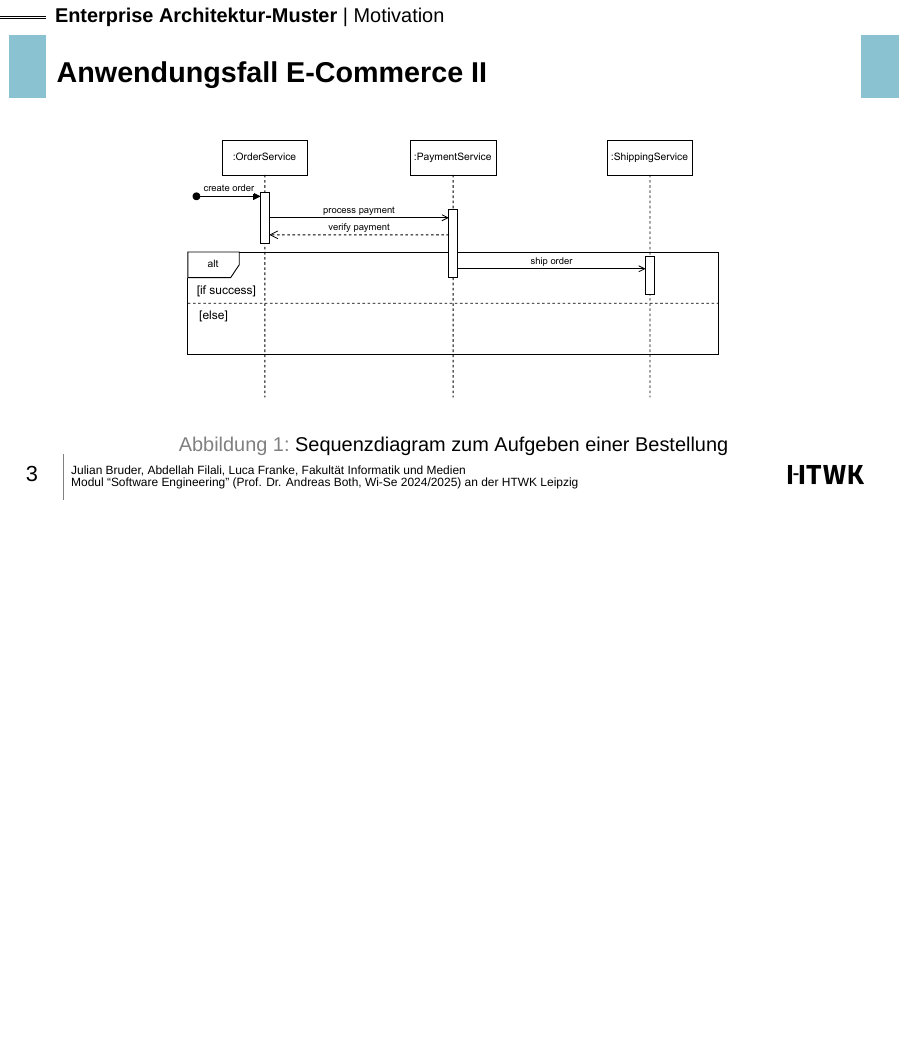
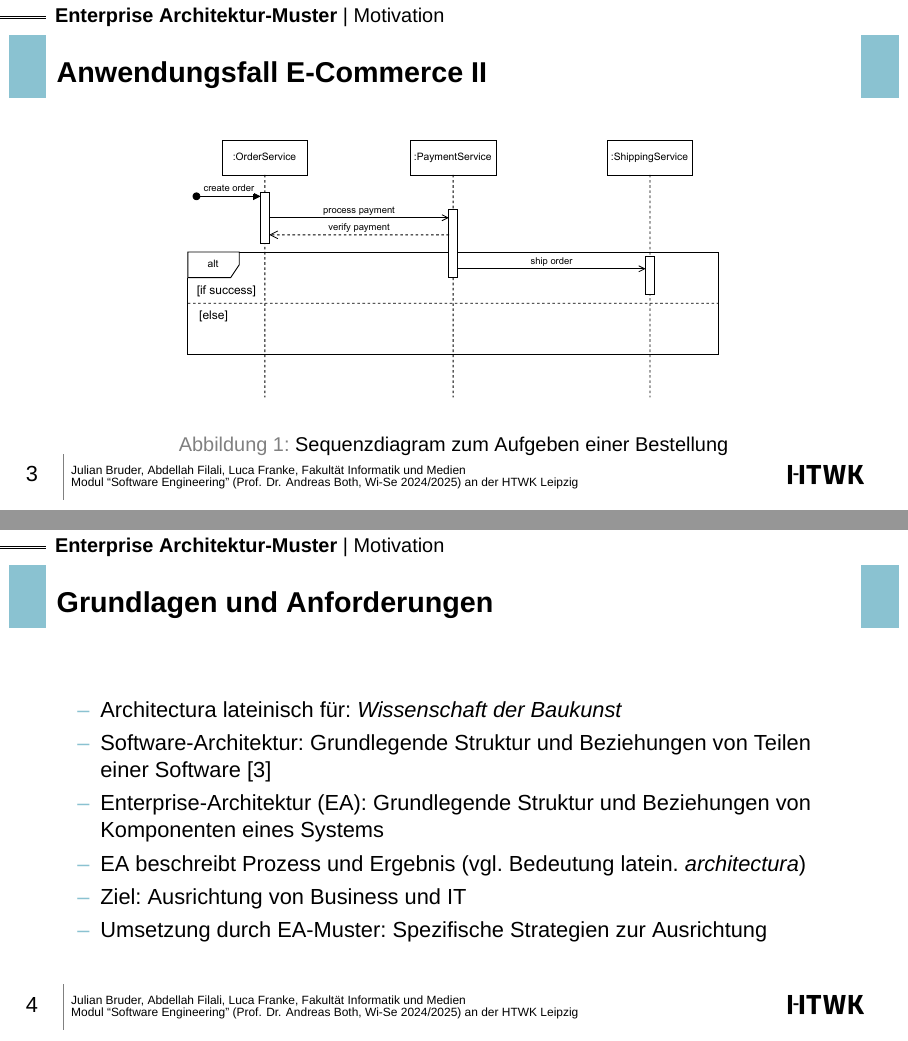
Before and after one commit to Beleg-6-EAP/Presentation, LaTeX slides (src/main.tex, which reads src/slides/Motivation.tex): page 3 of 23 before the commit and pages 3 and 4 of 25 after it, the two joined at a grey line, the shorter picture padded with empty space. Compiled offline with XeLaTeX.

Commit message:
foundation: foundation & goal

```diff
--- a/src/slides/Motivation.tex
+++ b/src/slides/Motivation.tex
@@ -21,3 +21,14 @@
         \label{fig:ecommerce}
     \end{figure}
 \end{frame}
+
+\begin{frame}{Grundlagen und Anforderungen}
+    \begin{itemize}
+        \item Architectura lateinisch für: \textit{Wissenschaft der Baukunst}
+        \item Software-Architektur: Grundlegende Struktur und Beziehungen von Teilen einer Software \cite{eaprinciples}
+        \item Enterprise-Architektur (EA): Grundlegende Struktur und Beziehungen von Komponenten eines Systems
+        \item EA beschreibt Prozess und Ergebnis (vgl. Bedeutung latein. \textit{architectura})
+        \item Ziel: Ausrichtung von Business und IT
+        \item Umsetzung durch EA-Muster: Spezifische Strategien zur Ausrichtung
+    \end{itemize}
+\end{frame}
```
Also changed, not shown: src/references.bib (+13 -0 lines).
